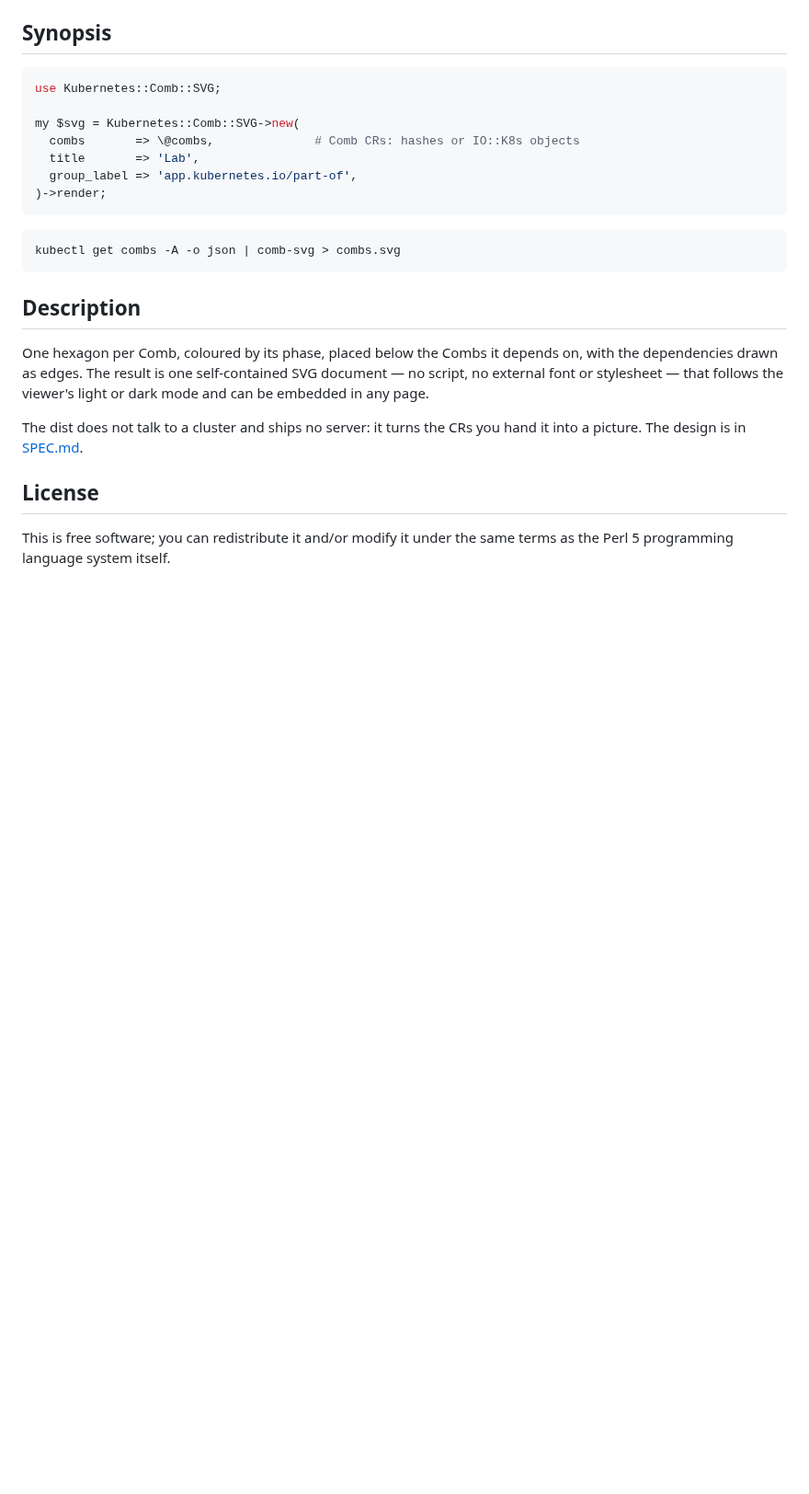
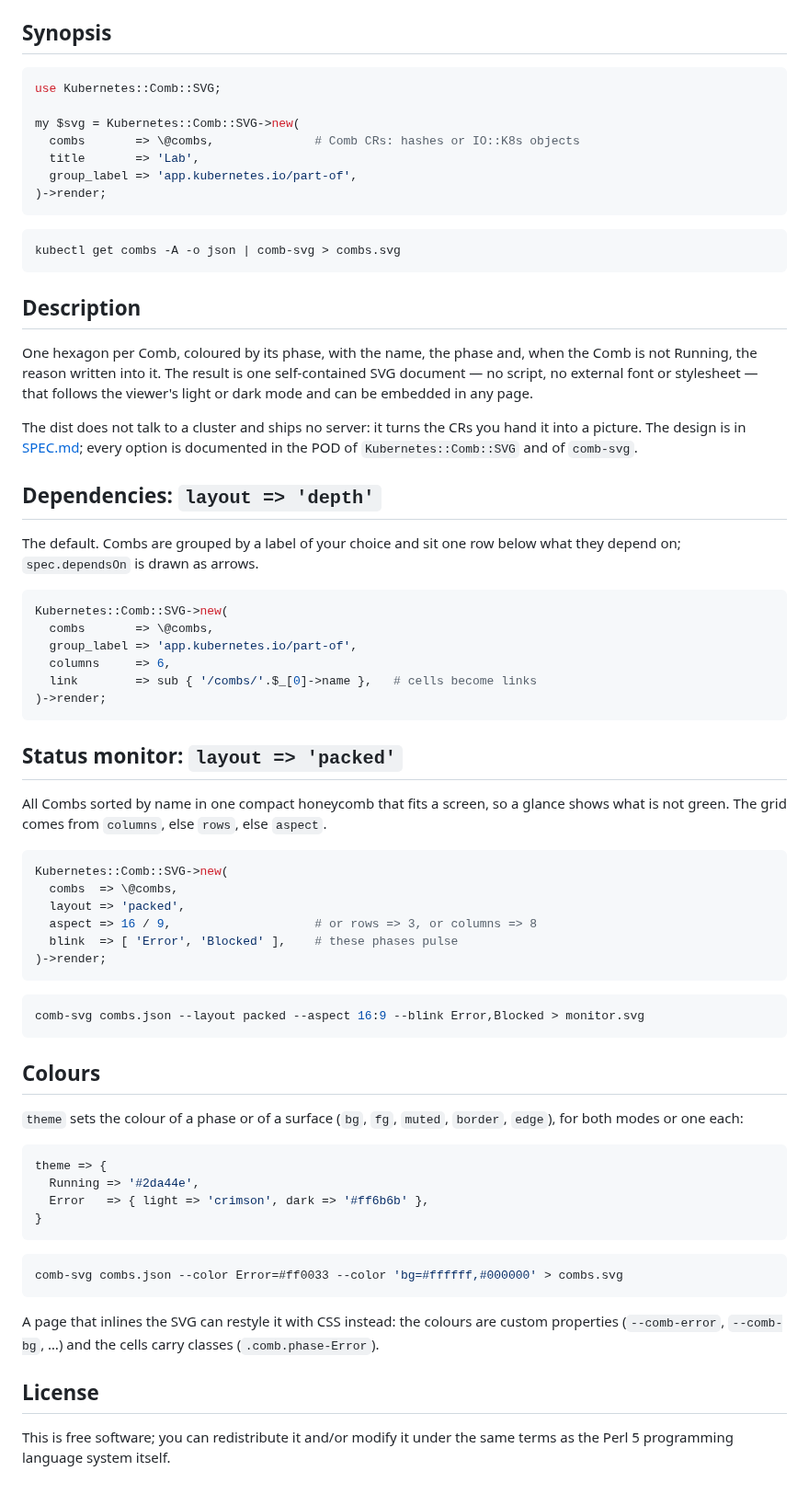
Before and after one commit to Getty/p5-kubernetes-comb-svg, a Markdown page: README.md, the part around one of its changes. Shown at 92% size. GitHub-like rendering; blank space fills up the shorter version.

Commit message:
Show the example pictures as PNG in README and POD; list the built-in colours
README gains sections for both layouts and for colours. The PNG files and
examples/png.sh stay out of the release.

Co-Authored-By: Claude Opus 5.5 <noreply@anthropic.com>

````diff
--- a/README.md
+++ b/README.md
@@ -29,13 +31,67 @@ kubectl get combs -A -o json | comb-svg > combs.svg
 
 ## Description
 
-One hexagon per Comb, coloured by its phase, placed below the Combs it
-depends on, with the dependencies drawn as edges. The result is one
+One hexagon per Comb, coloured by its phase, with the name, the phase and,
+when the Comb is not Running, the reason written into it. The result is one
 self-contained SVG document — no script, no external font or stylesheet — that
 follows the viewer's light or dark mode and can be embedded in any page.
 
 The dist does not talk to a cluster and ships no server: it turns the CRs you
-hand it into a picture. The design is in [SPEC.md](SPEC.md).
+hand it into a picture. The design is in [SPEC.md](SPEC.md); every option is
+documented in the POD of `Kubernetes::Comb::SVG` and of `comb-svg`.
+
+## Dependencies: `layout => 'depth'`
+
+The default. Combs are grouped by a label of your choice and sit one row below
+what they depend on; `spec.dependsOn` is drawn as arrows.
+
+```perl
+Kubernetes::Comb::SVG->new(
+  combs       => \@combs,
+  group_label => 'app.kubernetes.io/part-of',
+  columns     => 6,
+  link        => sub { '/combs/'.$_[0]->name },   # cells become links
+)->render;
+```
+
+## Status monitor: `layout => 'packed'`
+
+All Combs sorted by name in one compact honeycomb that fits a screen, so a
+glance shows what is not green. The grid comes from `columns`, else `rows`,
+else `aspect`.
+
+```perl
+Kubernetes::Comb::SVG->new(
+  combs  => \@combs,
+  layout => 'packed',
+  aspect => 16 / 9,                    # or rows => 3, or columns => 8
+  blink  => [ 'Error', 'Blocked' ],    # these phases pulse
+)->render;
+```
+
+```bash
+comb-svg combs.json --layout packed --aspect 16:9 --blink Error,Blocked > monitor.svg
+```
+
+## Colours
+
+`theme` sets the colour of a phase or of a surface (`bg`, `fg`, `muted`,
+`border`, `edge`), for both modes or one each:
+
+```perl
+theme => {
+  Running => '#2da44e',
+  Error   => { light => 'crimson', dark => '#ff6b6b' },
+}
+```
+
+```bash
+comb-svg combs.json --color Error=#ff0033 --color 'bg=#ffffff,#000000' > combs.svg
+```
+
+A page that inlines the SVG can restyle it with CSS instead: the colours are
+custom properties (`--comb-error`, `--comb-bg`, …) and the cells carry classes
+(`.comb.phase-Error`).
 
 ## License
 
````
Also changed, not shown: other parts of README.md (+5 -3 lines), SPEC.md (+4 -2 lines), examples/demo.png (added), examples/monitor.png (added), 5 other files.
